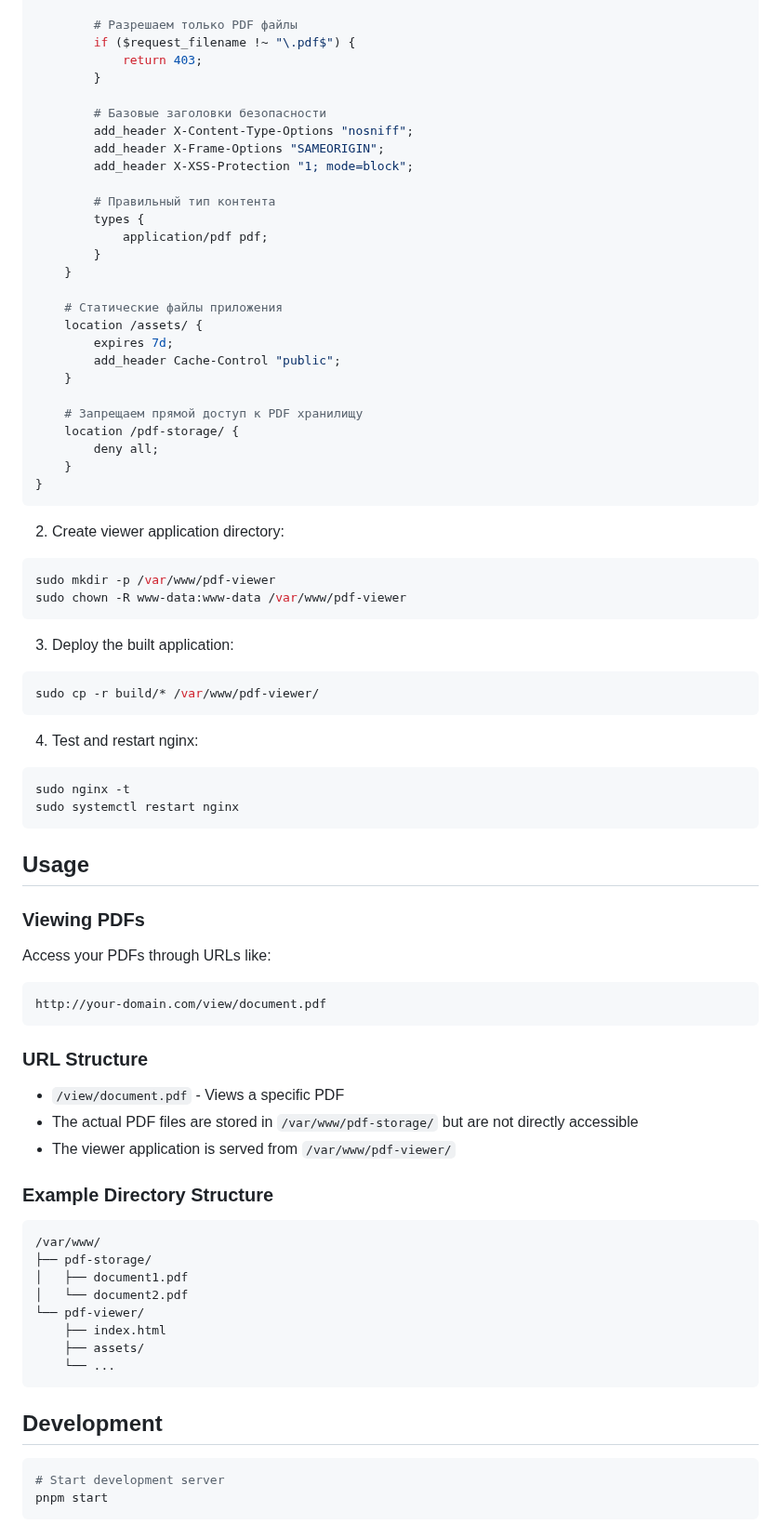
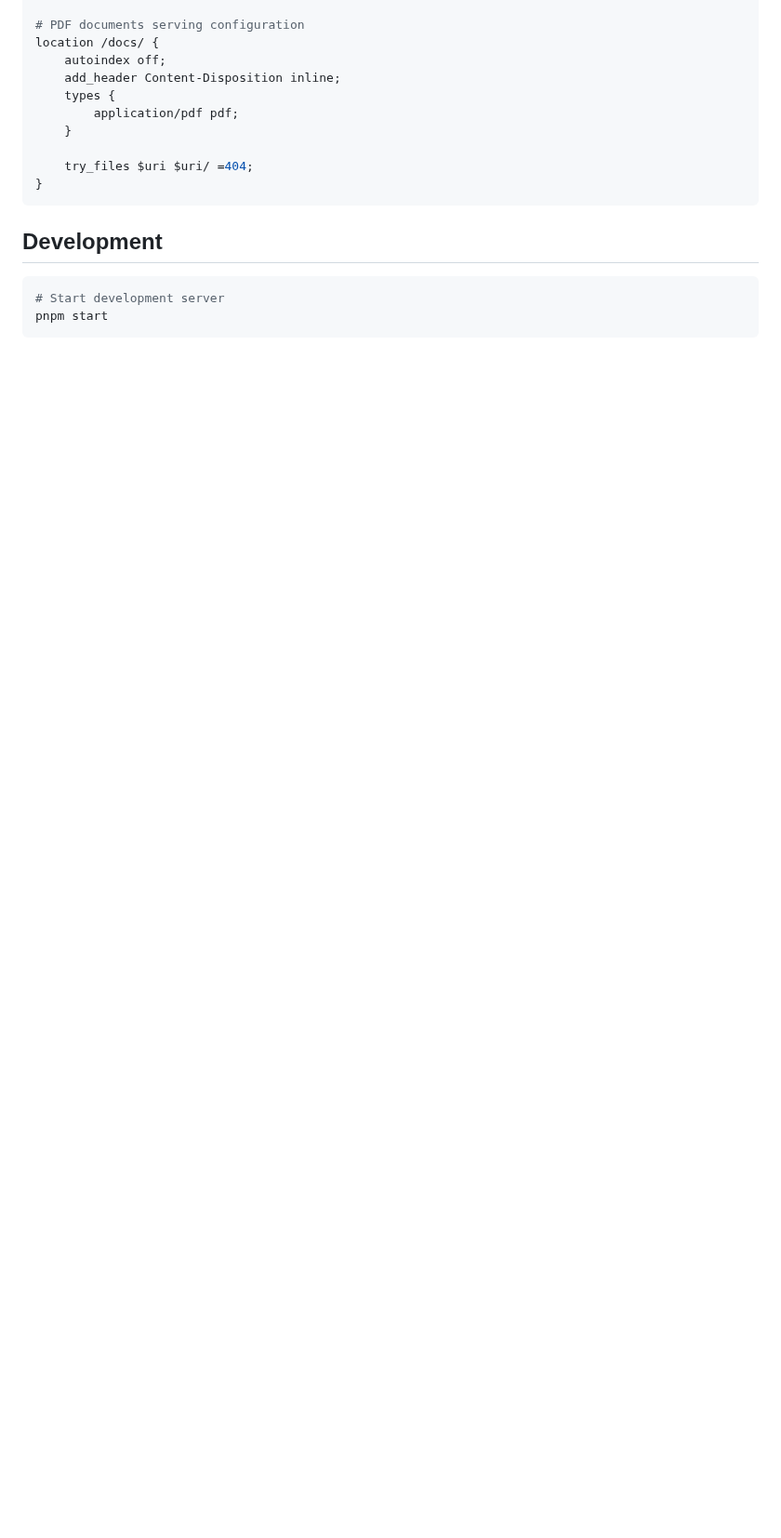
Before and after one commit to foreachpartners/website-pdf-viewer, a Markdown page: README.md, the part around one of its changes. Shown at 93% size. Drawn GitHub-style; blank space fills up the shorter version.

Commit message:
Actual README

````diff
--- a/README.md
+++ b/README.md
@@ -100,80 +130,14 @@ server {
 
-        # Разрешаем только PDF файлы
-        if ($request_filename !~ "\.pdf$") {
-            return 403;
-        }
-
-        # Базовые заголовки безопасности
-        add_header X-Content-Type-Options "nosniff";
-        add_header X-Frame-Options "SAMEORIGIN";
-        add_header X-XSS-Protection "1; mode=block";
-
-        # Правильный тип контента
-        types {
-            application/pdf pdf;
-        }
+# PDF documents serving configuration
+location /docs/ {
+    autoindex off;
+    add_header Content-Disposition inline;
+    types {
+        application/pdf pdf;
     }
 
-    # Статические файлы приложения
-    location /assets/ {
-        expires 7d;
-        add_header Cache-Control "public";
-    }
-
-    # Запрещаем прямой доступ к PDF хранилищу
-    location /pdf-storage/ {
-        deny all;
-    }
+    try_files $uri $uri/ =404;
 }
-```
-
-2. Create viewer application directory:
-
-```bash
-sudo mkdir -p /var/www/pdf-viewer
-sudo chown -R www-data:www-data /var/www/pdf-viewer
-```
-
-3. Deploy the built application:
-
-```bash
-sudo cp -r build/* /var/www/pdf-viewer/
-```
-
-4. Test and restart nginx:
-
-```bash
-sudo nginx -t
-sudo systemctl restart nginx
-```
-
-## Usage
-
-### Viewing PDFs
-
-Access your PDFs through URLs like:
-
-```bash
-http://your-domain.com/view/document.pdf
-```
-
-### URL Structure
-
-- `/view/document.pdf` - Views a specific PDF
-- The actual PDF files are stored in `/var/www/pdf-storage/` but are not directly accessible
-- The viewer application is served from `/var/www/pdf-viewer/`
-
-### Example Directory Structure
-
-```txt
-/var/www/
-├── pdf-storage/
-│   ├── document1.pdf
-│   └── document2.pdf
-└── pdf-viewer/
-    ├── index.html
-    ├── assets/
-    └── ...
 ```
 
 ## Development
````
Also changed, not shown: other parts of README.md (+82 -63 lines).
